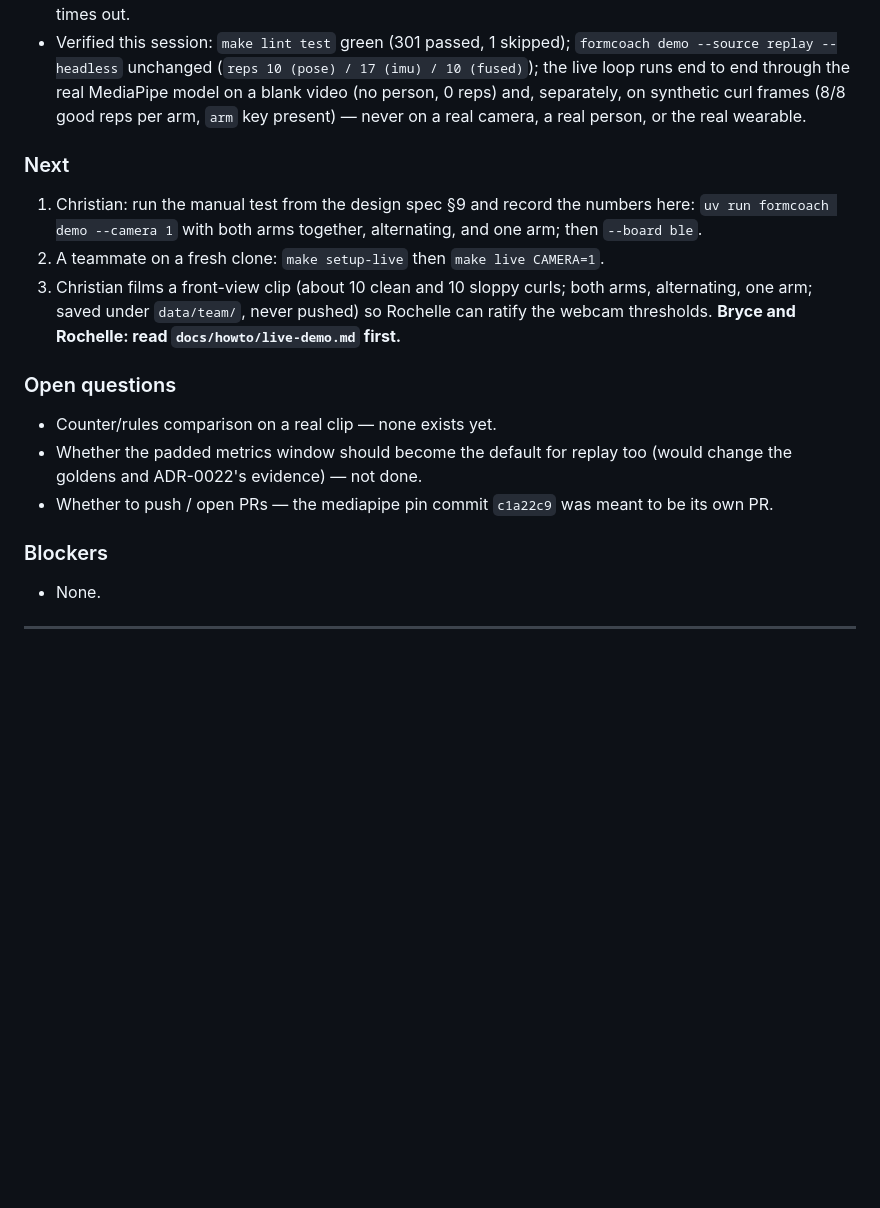
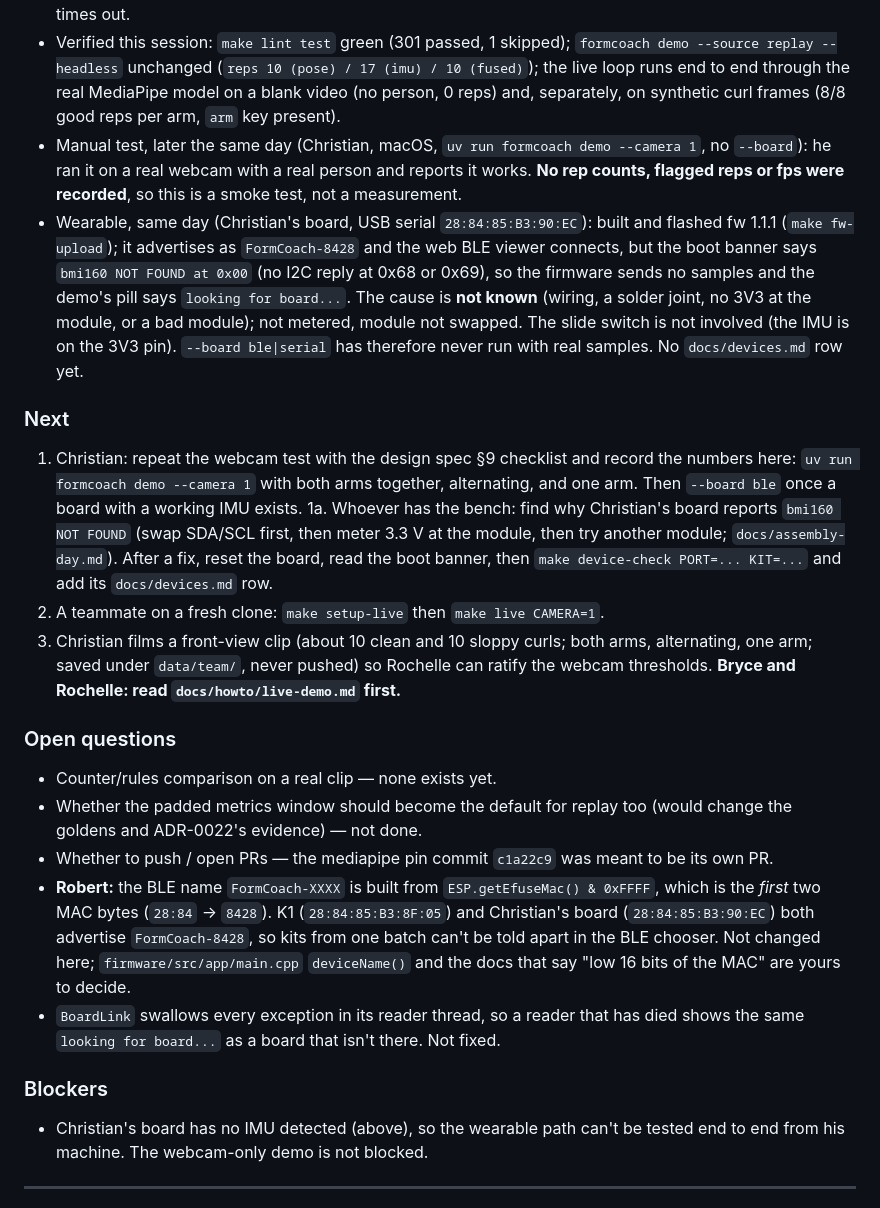
Before and after one commit to nthPerson/BDA696_Group_Project, a Markdown page: docs/STATUS.md, the part around the change. Drawn GitHub-style; blank space fills up the shorter version.

```diff
--- a/docs/STATUS.md
+++ b/docs/STATUS.md
@@ -53,13 +53,26 @@ Phase checklist: `docs/05-roadmap.md` §2. Checkpoint definitions: `docs/00-STAR
 - Verified this session: `make lint test` green (301 passed, 1 skipped); `formcoach demo
   --source replay --headless` unchanged (`reps 10 (pose) / 17 (imu) / 10 (fused)`); the live loop
   runs end to end through the real MediaPipe model on a blank video (no person, 0 reps) and,
-  separately, on synthetic curl frames (8/8 good reps per arm, `arm` key present) — never on a
-  real camera, a real person, or the real wearable.
+  separately, on synthetic curl frames (8/8 good reps per arm, `arm` key present).
+- Manual test, later the same day (Christian, macOS, `uv run formcoach demo --camera 1`, no
+  `--board`): he ran it on a real webcam with a real person and reports it works. **No rep
+  counts, flagged reps or fps were recorded**, so this is a smoke test, not a measurement.
+- Wearable, same day (Christian's board, USB serial `28:84:85:B3:90:EC`): built and flashed fw
+  1.1.1 (`make fw-upload`); it advertises as `FormCoach-8428` and the web BLE viewer connects, but
+  the boot banner says `bmi160 NOT FOUND at 0x00` (no I2C reply at 0x68 or 0x69), so the firmware
+  sends no samples and the demo's pill says `looking for board...`. The cause is **not known**
+  (wiring, a solder joint, no 3V3 at the module, or a bad module); not metered, module not
+  swapped. The slide switch is not involved (the IMU is on the 3V3 pin). `--board ble|serial` has
+  therefore never run with real samples. No `docs/devices.md` row yet.
 
 ### Next
-1. Christian: run the manual test from the design spec §9 and record the numbers here:
-   `uv run formcoach demo --camera 1` with both arms together, alternating, and one arm; then
-   `--board ble`.
+1. Christian: repeat the webcam test with the design spec §9 checklist and record the numbers
+   here: `uv run formcoach demo --camera 1` with both arms together, alternating, and one arm.
+   Then `--board ble` once a board with a working IMU exists.
+1a. Whoever has the bench: find why Christian's board reports `bmi160 NOT FOUND` (swap SDA/SCL
+   first, then meter 3.3 V at the module, then try another module; `docs/assembly-day.md`).
+   After a fix, reset the board, read the boot banner, then `make device-check PORT=... KIT=...`
+   and add its `docs/devices.md` row.
 2. A teammate on a fresh clone: `make setup-live` then `make live CAMERA=1`.
 3. Christian films a front-view clip (about 10 clean and 10 sloppy curls; both arms, alternating,
    one arm; saved under `data/team/`, never pushed) so Rochelle can ratify the webcam thresholds.
@@ -70,9 +83,17 @@ Phase checklist: `docs/05-roadmap.md` §2. Checkpoint definitions: `docs/00-STAR
 - Whether the padded metrics window should become the default for replay too (would change the
   goldens and ADR-0022's evidence) — not done.
 - Whether to push / open PRs — the mediapipe pin commit `c1a22c9` was meant to be its own PR.
+- **Robert:** the BLE name `FormCoach-XXXX` is built from `ESP.getEfuseMac() & 0xFFFF`, which is
+  the *first* two MAC bytes (`28:84` → `8428`). K1 (`28:84:85:B3:8F:05`) and Christian's board
+  (`28:84:85:B3:90:EC`) both advertise `FormCoach-8428`, so kits from one batch can't be told
+  apart in the BLE chooser. Not changed here; `firmware/src/app/main.cpp` `deviceName()` and the
+  docs that say "low 16 bits of the MAC" are yours to decide.
+- `BoardLink` swallows every exception in its reader thread, so a reader that has died shows the
+  same `looking for board...` as a board that isn't there. Not fixed.
 
 ### Blockers
-- None.
+- Christian's board has no IMU detected (above), so the wearable path can't be tested end to end
+  from his machine. The webcam-only demo is not blocked.
 
 ---
 
```
Also changed, not shown: docs/howto/live-demo.md (+25 -12 lines).
